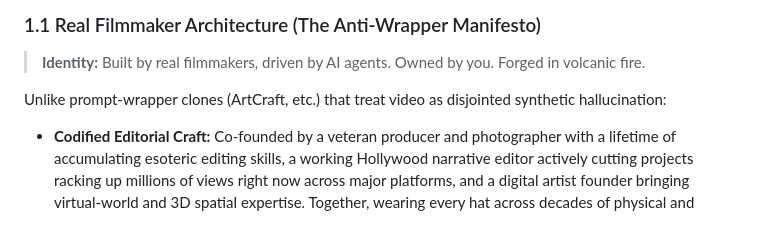
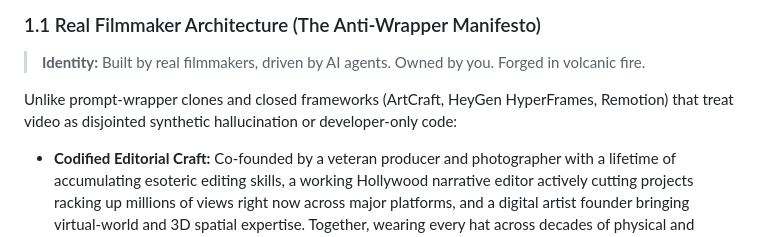
Before and after one commit to BTSSTUDIOS/obsidianflow, a Markdown page: AGENT_PRD.md, the part around the change. Drawn GitHub-style.

```diff
--- a/AGENT_PRD.md
+++ b/AGENT_PRD.md
@@ -24,7 +24,7 @@
 
 > **Identity:** Built by real filmmakers, driven by AI agents. Owned by you. Forged in volcanic fire.
 
-Unlike prompt-wrapper clones (ArtCraft, etc.) that treat video as disjointed synthetic hallucination:
+Unlike prompt-wrapper clones and closed frameworks (ArtCraft, HeyGen HyperFrames, Remotion) that treat video as disjointed synthetic hallucination or developer-only code:
 - **Codified Editorial Craft:** Co-founded by a veteran producer and photographer with a lifetime of accumulating esoteric editing skills, a working Hollywood narrative editor actively cutting projects racking up millions of views right now across major platforms, and a digital artist founder bringing virtual-world and 3D spatial expertise. Together, wearing every hat across decades of physical and virtual productions, we codified our instincts into deterministic code.
 - **Micro-Drama Retention & Hook Density:** Built-in rules for 3-second hook metrics, eye-trace matching, and paywall cliffhanger pacing.
 - **Audio Master Clock & EBU R128:** Picture follows audio, with standard broadcast loudness (-14 LUFS / -23 LUFS) and automated 50ms attack / 350ms release sidechain ducking.
```
Also changed, not shown: README.md (+3 -3 lines), packages/cli/README.md (+3 -3 lines).
